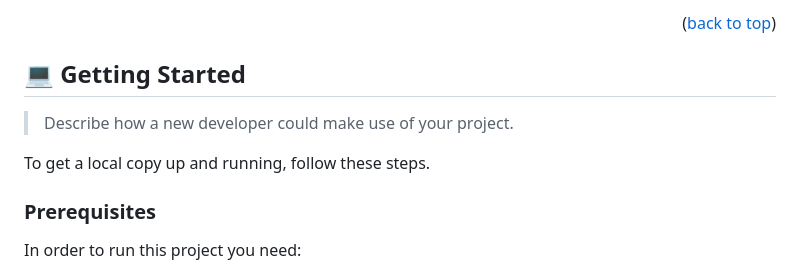
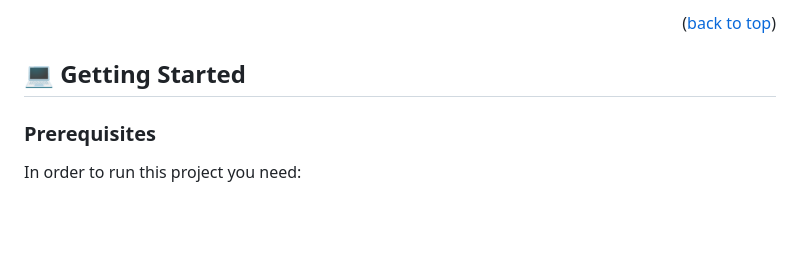
Before and after one commit to hafiz1379/First-Mobile, a Markdown page: README.md, the part around the change. Drawn GitHub-style; blank space fills up the shorter version.

```diff
--- a/README.md
+++ b/README.md
@@ -101,9 +101,7 @@ After you're finished please remove all the comments and instructions!
 
 ## 💻 Getting Started <a name="getting-started"></a>
 
-> Describe how a new developer could make use of your project.
-
-To get a local copy up and running, follow these steps.
+>
 
 ### Prerequisites
 
```
